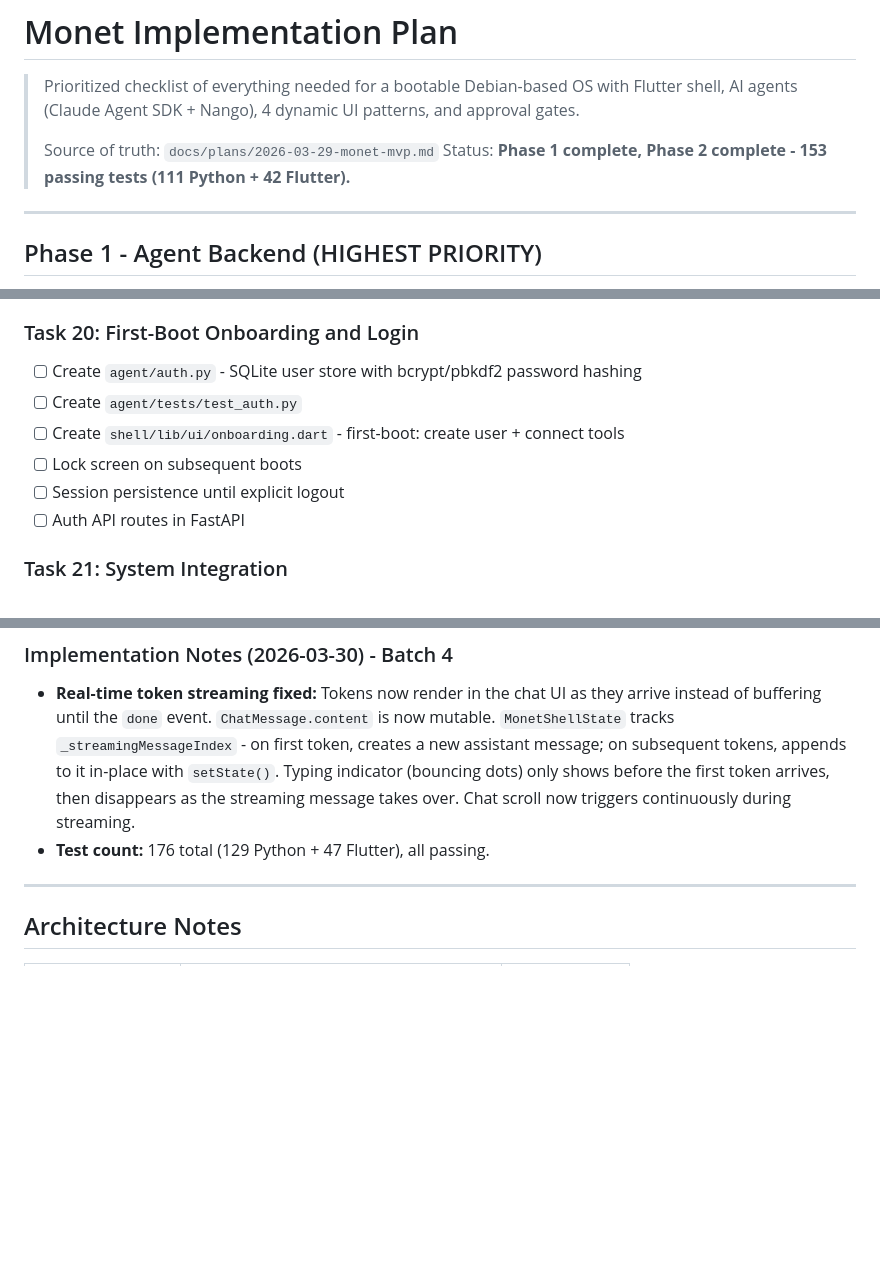
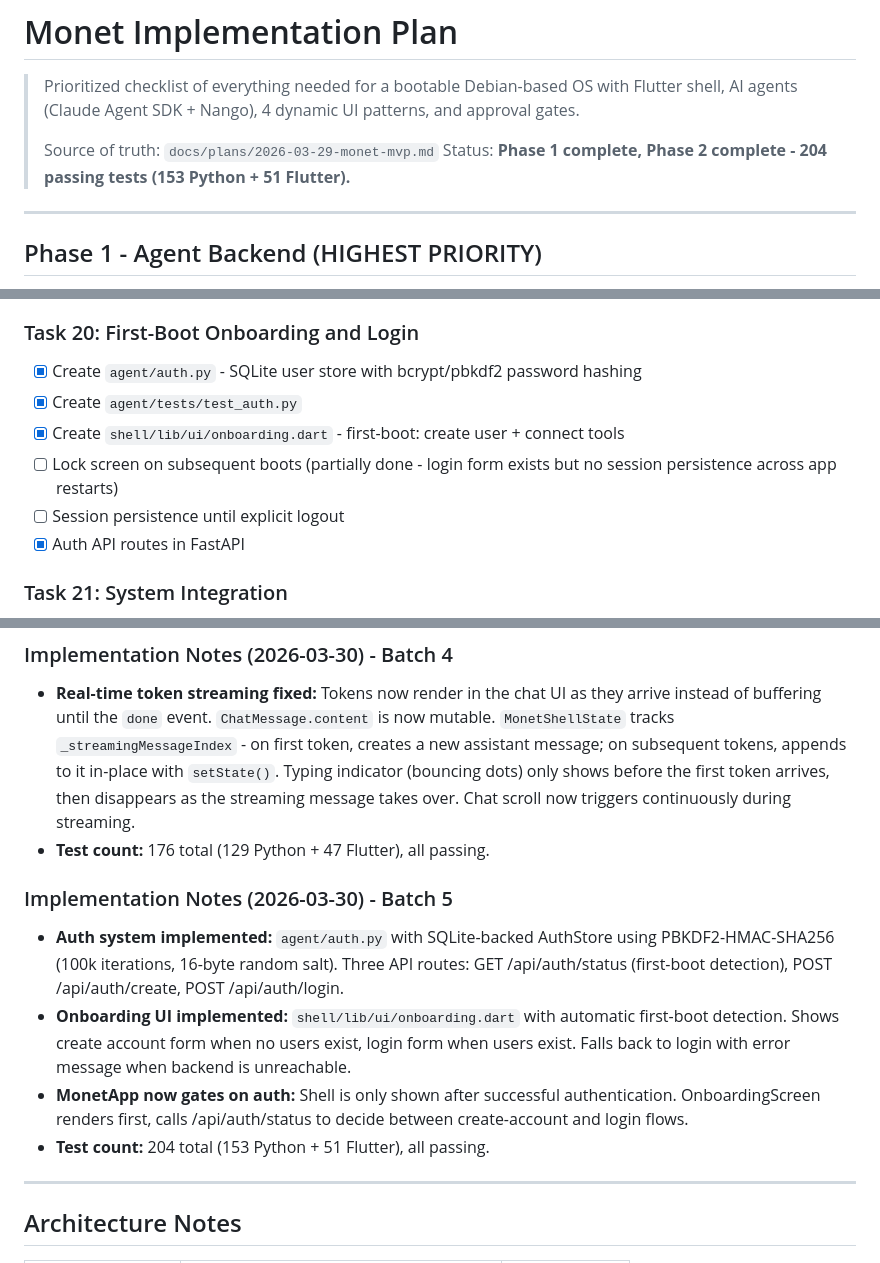
Before and after one commit to calvinbeighle/monet, a Markdown page: IMPLEMENTATION_PLAN.md, 3 parts joined by grey strips. Drawn GitHub-style; blank space fills up the shorter version.

Commit message:
docs: update implementation plan with auth system progress

```diff
--- a/IMPLEMENTATION_PLAN.md
+++ b/IMPLEMENTATION_PLAN.md
@@ -4,7 +4,7 @@
 > AI agents (Claude Agent SDK + Nango), 4 dynamic UI patterns, and approval gates.
 >
 > Source of truth: `docs/plans/2026-03-29-monet-mvp.md`
-> Status: **Phase 1 complete, Phase 2 complete - 153 passing tests (111 Python + 42 Flutter).**
+> Status: **Phase 1 complete, Phase 2 complete - 204 passing tests (153 Python + 51 Flutter).**
 
 ---
 
@@ -190,12 +190,12 @@ Debian VM boots directly into Monet.
 
 ### Task 20: First-Boot Onboarding and Login
 
-- [ ] Create `agent/auth.py` - SQLite user store with bcrypt/pbkdf2 password hashing
-- [ ] Create `agent/tests/test_auth.py`
-- [ ] Create `shell/lib/ui/onboarding.dart` - first-boot: create user + connect tools
-- [ ] Lock screen on subsequent boots
+- [x] Create `agent/auth.py` - SQLite user store with bcrypt/pbkdf2 password hashing
+- [x] Create `agent/tests/test_auth.py`
+- [x] Create `shell/lib/ui/onboarding.dart` - first-boot: create user + connect tools
+- [ ] Lock screen on subsequent boots (partially done - login form exists but no session persistence across app restarts)
 - [ ] Session persistence until explicit logout
-- [ ] Auth API routes in FastAPI
+- [x] Auth API routes in FastAPI
 
 ### Task 21: System Integration
 
@@ -257,6 +257,13 @@ Debian VM boots directly into Monet.
 - **Real-time token streaming fixed:** Tokens now render in the chat UI as they arrive instead of buffering until the `done` event. `ChatMessage.content` is now mutable. `MonetShellState` tracks `_streamingMessageIndex` - on first token, creates a new assistant message; on subsequent tokens, appends to it in-place with `setState()`. Typing indicator (bouncing dots) only shows before the first token arrives, then disappears as the streaming message takes over. Chat scroll now triggers continuously during streaming.
 - **Test count:** 176 total (129 Python + 47 Flutter), all passing.
 
+### Implementation Notes (2026-03-30) - Batch 5
+
+- **Auth system implemented:** `agent/auth.py` with SQLite-backed AuthStore using PBKDF2-HMAC-SHA256 (100k iterations, 16-byte random salt). Three API routes: GET /api/auth/status (first-boot detection), POST /api/auth/create, POST /api/auth/login.
+- **Onboarding UI implemented:** `shell/lib/ui/onboarding.dart` with automatic first-boot detection. Shows create account form when no users exist, login form when users exist. Falls back to login with error message when backend is unreachable.
+- **MonetApp now gates on auth:** Shell is only shown after successful authentication. OnboardingScreen renders first, calls /api/auth/status to decide between create-account and login flows.
+- **Test count:** 204 total (153 Python + 51 Flutter), all passing.
+
 ---
 
 ## Architecture Notes
```
